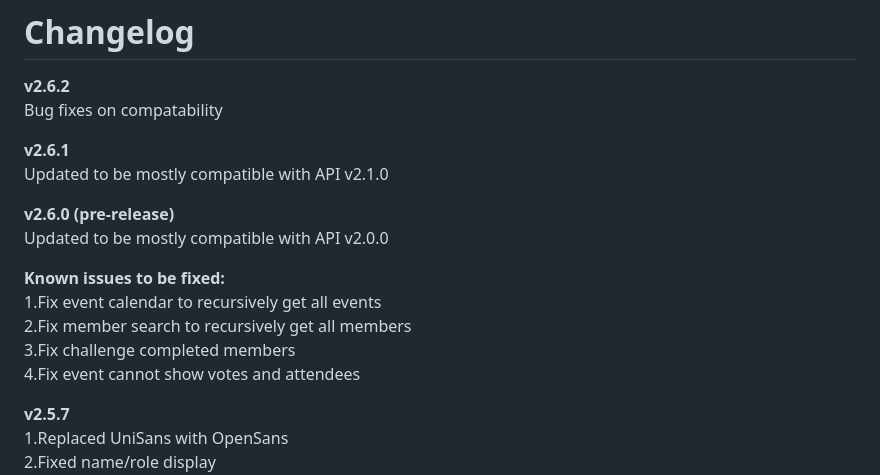
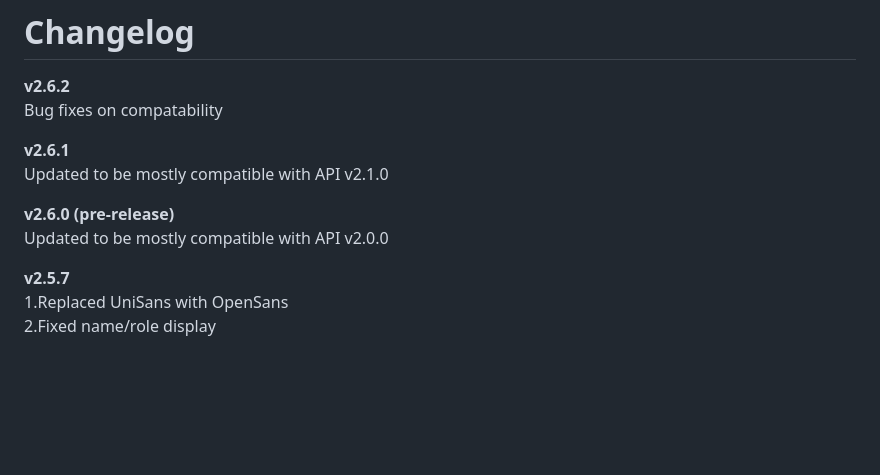
Before and after one commit to CharlesWithC/HubFrontend, a Markdown page: changelog.md, the part around the change. Rendered like a GitHub page; blank space fills up the shorter version.

Commit message:
Updated changelog (remove todos / known issues)

```diff
--- a/changelog.md
+++ b/changelog.md
@@ -8,12 +8,6 @@ Updated to be mostly compatible with API v2.1.0
 
 **v2.6.0 (pre-release)**
 Updated to be mostly compatible with API v2.0.0
-
-**Known issues to be fixed:**
-1.Fix event calendar to recursively get all events
-2.Fix member search to recursively get all members
-3.Fix challenge completed members
-4.Fix event cannot show votes and attendees
 
 **v2.5.7**
 1.Replaced UniSans with OpenSans
```
